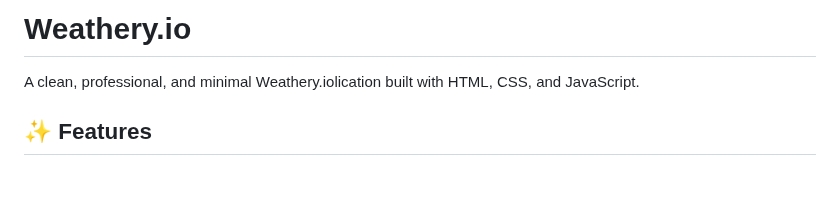
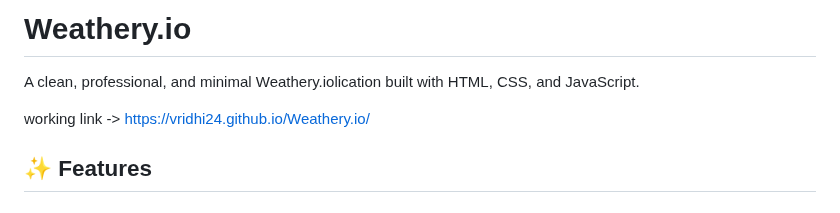
Before and after one commit to vridhi24/Weathery.io, a Markdown page: README.md, the part around the change. Rendered like a GitHub page; blank space fills up the shorter version.

```diff
--- a/README.md
+++ b/README.md
@@ -1,6 +1,8 @@
 # Weathery.io
 
 A clean, professional, and minimal Weathery.iolication built with HTML, CSS, and JavaScript.
+
+working link -> https://vridhi24.github.io/Weathery.io/
 
 ## ✨ Features
 
```
